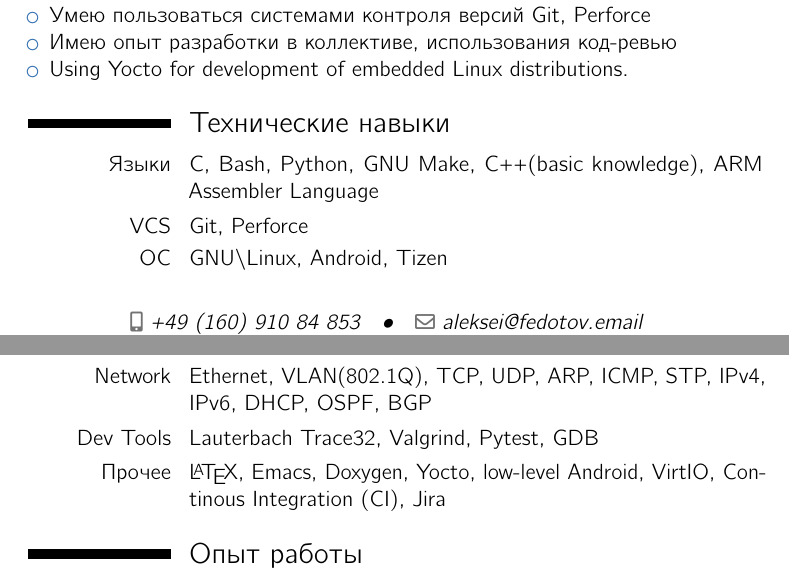
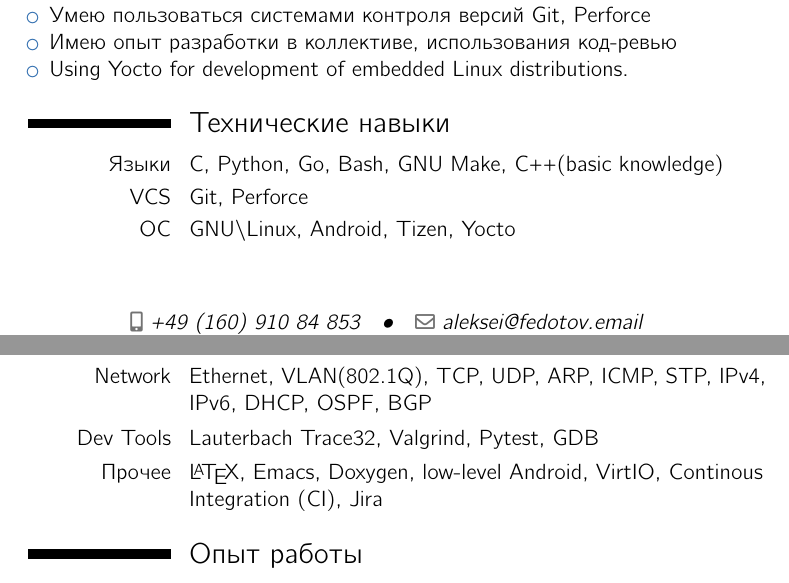
Before and after one commit to lexa/cv, a LaTeX CV (cv.tex): two parts of pages 1 and 2 of 3, joined at a grey line, cut so that both start at the same text. Compiled offline with LuaLaTeX.

Commit message:
Add Go, rearrange items

```diff
--- a/cv.tex
+++ b/cv.tex
@@ -55,12 +55,12 @@ I'm looking for a position of a Lead Software engineer for Embedded systems, pre
 \end{itemize}
 
 \section{\ml{Technical skills}{Технические навыки}}
-\cvitem{\ml{Languages}{Языки}}{C, Bash, Python, GNU Make, C++(basic knowledge), ARM Assembler Language}
+\cvitem{\ml{Languages}{Языки}}{C, Python, Go, Bash, GNU Make, C++(basic knowledge)}
 \cvitem{VCS}{Git, Perforce}
-\cvitem{\ml{OS}{ОС}}{GNU\textbackslash Linux, Android, Tizen}
+\cvitem{\ml{OS}{ОС}}{GNU\textbackslash Linux, Android, Tizen, Yocto}
 \cvitem{Network}{Ethernet, VLAN(802.1Q), TCP, UDP, ARP, ICMP, STP, IPv4, IPv6, DHCP, OSPF, BGP}
 \cvitem{Dev Tools}{Lauterbach Trace32, Valgrind, Pytest, GDB}
-\cvitem{\ml{Other}{Прочее}}{\LaTeX, Emacs, Doxygen, Yocto, low-level Android, VirtIO, Continous Integration (CI), Jira}
+\cvitem{\ml{Other}{Прочее}}{\LaTeX, Emacs, Doxygen, low-level Android, VirtIO, Continous Integration (CI), Jira}
 
 \section{\ml{Experience}{Опыт работы}}
 \cventry{2017--\ml{present}{Настощий момент}}{Software Engineer}{\OpSy}{\BER}{} {
```
